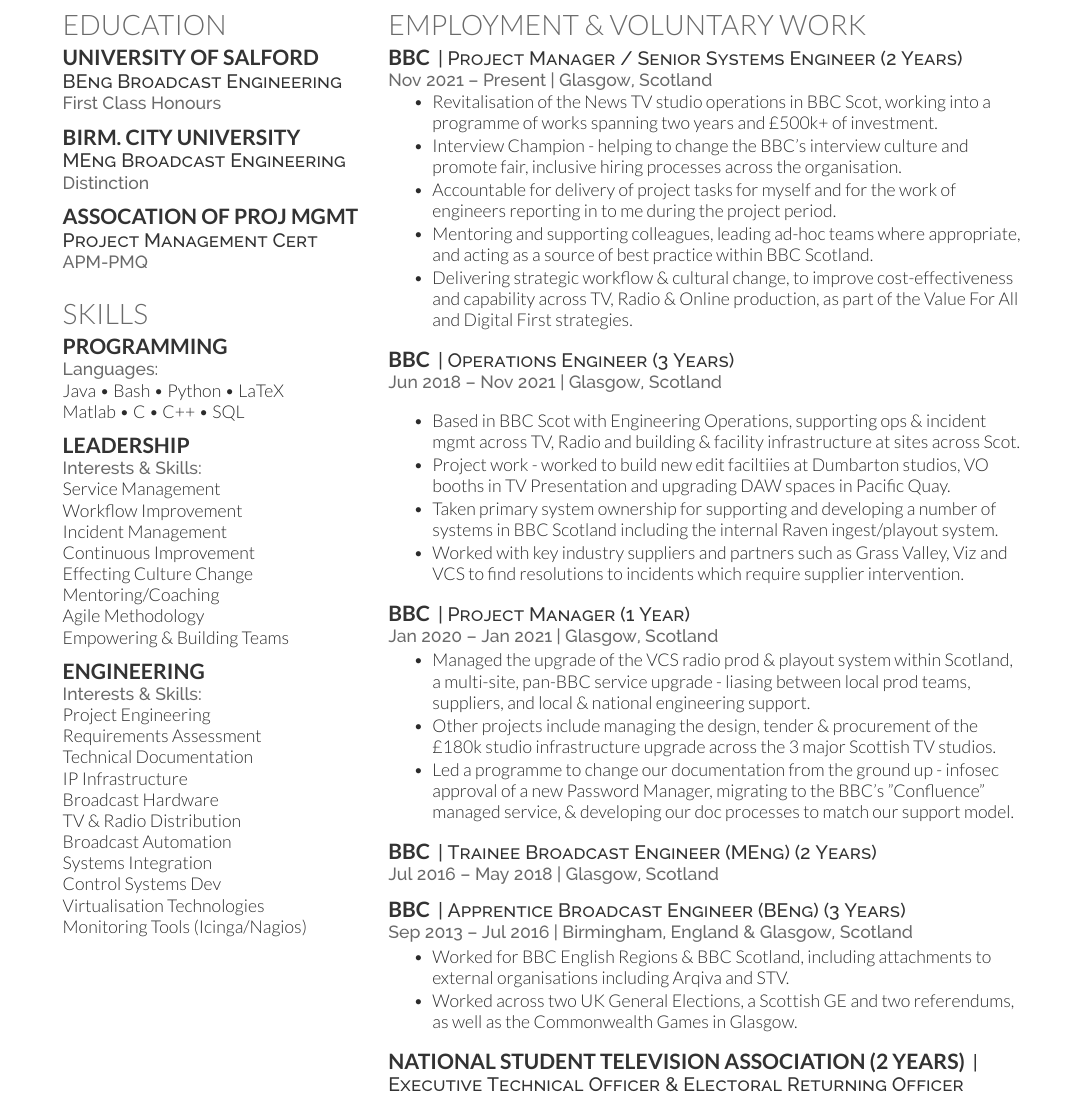
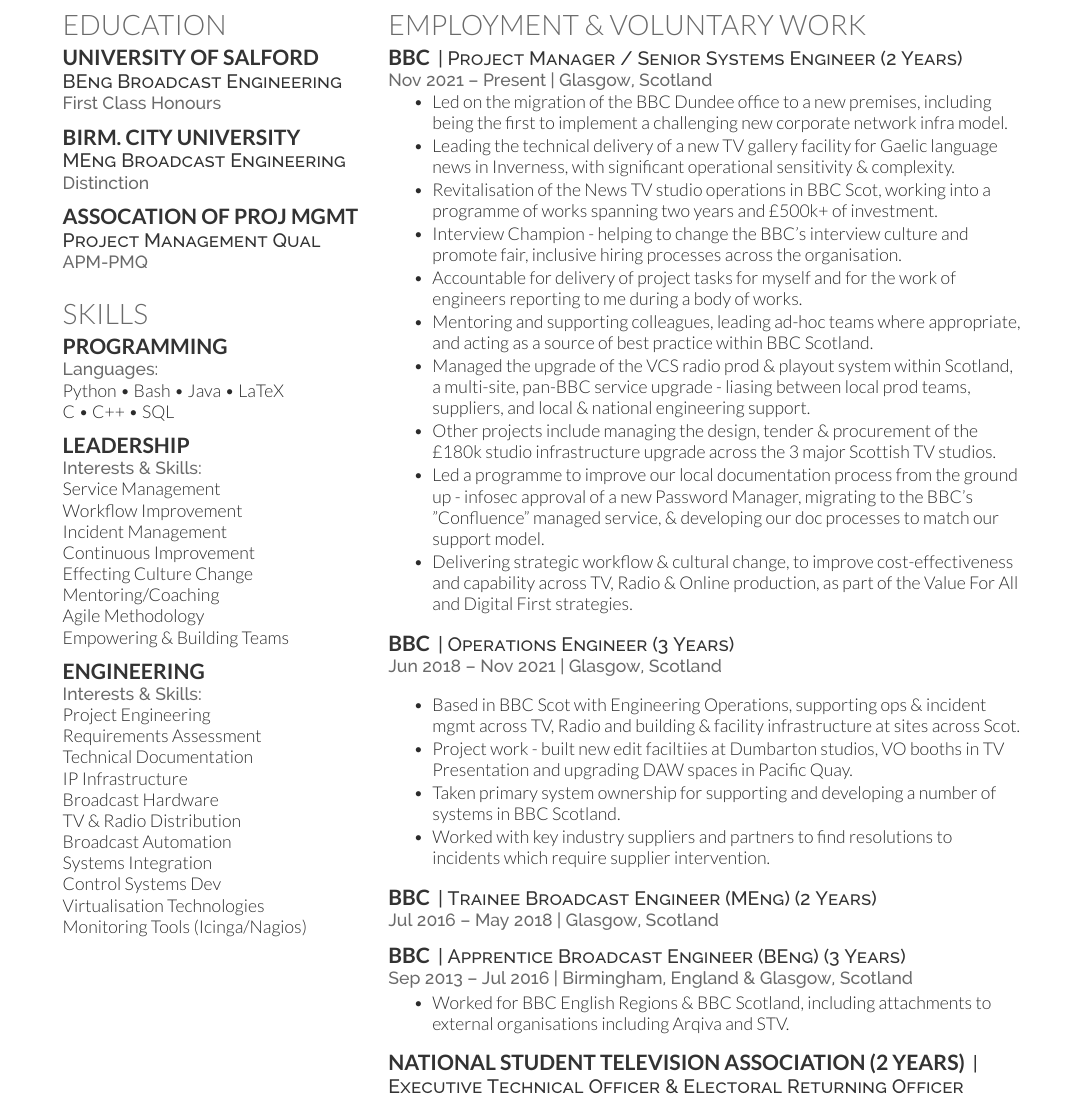
Before and after one commit to calumbrookes/Calum_Brookes_CV, a LaTeX CV (Calum_Brookes_CV_09_2023.tex): part of the page, cut so that both start at the same text. Compiled offline with XeLaTeX.

Commit message:
Update Calum_Brookes_CV_01_2026.tex

```diff
--- a/Calum_Brookes_CV_09_2023.tex
+++ b/Calum_Brookes_CV_09_2023.tex
@@ -90,7 +90,7 @@
 \location{Distinction}
 \sectionsep
 \subsection{Assocation of Proj Mgmt}
-\descript{Project Management Cert}
+\descript{Project Management Qual}
 \location{APM-PMQ}
 
 \sectionsep
@@ -106,8 +106,8 @@
 \section{Skills}
 \subsection{Programming}
 \location{Languages:}
-Java \textbullet{} Bash \textbullet{} Python \textbullet{} LaTeX\ \\
-Matlab \textbullet{} C \textbullet{} C++ \textbullet{} SQL \\
+Python \textbullet{} Bash \textbullet{} Java \textbullet{} LaTeX\ \\
+C \textbullet{} C++ \textbullet{} SQL \\
 \sectionsep
 
 \subsection{Leadership}
@@ -157,10 +157,15 @@
 \location{Nov 2021 – Present | Glasgow, Scotland}
 \vspace{\topsep} % Hacky fix for awkward extra vertical space
 \begin{tightemize}
+\item Led on the migration of the BBC Dundee office to a new premises, including being the first to implement a challenging new corporate network infra model.
+\item Leading the technical delivery of a new TV gallery facility for Gaelic language news in Inverness, with significant operational sensitivity \& complexity.
 \item Revitalisation of the News TV studio operations in BBC Scot, working into a programme of works spanning two years and £500k+ of investment.
 \item Interview Champion - helping to change the BBC's interview culture and promote fair, inclusive hiring processes across the organisation.
-\item Accountable for delivery of project tasks for myself and for the work of engineers reporting in to me during the project period.
+\item Accountable for delivery of project tasks for myself and for the work of engineers reporting to me during a body of works.
 \item Mentoring and supporting colleagues, leading ad-hoc teams where appropriate, and acting as a source of best practice within BBC Scotland.
+\item Managed the upgrade of the VCS radio prod \& playout system within Scotland, a multi-site, pan-BBC service upgrade - liasing between local prod teams, suppliers, and local \& national engineering support.
+\item Other projects include managing the design, tender \& procurement of the £180k studio infrastructure upgrade across the 3 major Scottish TV studios.
+\item Led a programme to improve our local documentation process from the ground up - infosec approval of a new Password Manager, migrating to the BBC's "Confluence" managed service, \& developing our doc processes to match our support model.
 \item Delivering strategic workflow \& cultural change, to improve cost-effectiveness and capability across TV, Radio \& Online production, as part of the Value For All and Digital First strategies.
 \end{tightemize}
 \sectionsep
@@ -171,19 +176,9 @@
 \vspace{\topsep} % Hacky fix for awkward extra vertical space
 \begin{tightemize}
 \item Based in BBC Scot with Engineering Operations, supporting ops \& incident mgmt across TV, Radio and building \& facility infrastructure at sites across Scot.
-\item Project work - worked to build new edit faciltiies at Dumbarton studios, VO booths in TV Presentation and upgrading DAW spaces in Pacific Quay.
-\item Taken primary system ownership for supporting and developing a number of systems in BBC Scotland including the internal Raven ingest/playout system.
-\item Worked with key industry suppliers and partners such as Grass Valley, Viz and VCS to find resolutions to incidents which require supplier intervention.
-\end{tightemize}
-\sectionsep
-
-\runsubsection{BBC}
-\descript{| Project Manager (1 Year)}
-\location{Jan 2020 – Jan 2021 | Glasgow, Scotland}
-\begin{tightemize}
-\item Managed the upgrade of the VCS radio prod \& playout system within Scotland, a multi-site, pan-BBC service upgrade - liasing between local prod teams, suppliers, and local \& national engineering support.
-\item Other projects include managing the design, tender \& procurement of the £180k studio infrastructure upgrade across the 3 major Scottish TV studios.
-\item Led a programme to change our documentation from the ground up - infosec approval of a new Password Manager, migrating to the BBC's "Confluence" managed service, \& developing our doc processes to match our support model.
+\item Project work - built new edit faciltiies at Dumbarton studios, VO booths in TV Presentation and upgrading DAW spaces in Pacific Quay.
+\item Taken primary system ownership for supporting and developing a number of systems in BBC Scotland.
+\item Worked with key industry suppliers and partners to find resolutions to incidents which require supplier intervention.
 \end{tightemize}
 \sectionsep
 
@@ -199,7 +194,7 @@
 \item Worked for BBC English Regions \& BBC Scotland, including attachments to external organisations including Arqiva and STV.
 %\item Worked as a 3rd line engineer for English Regions' testing and development team, including with the project team releasing ViLoR to English Regions
 %\item Secondment to Arqiva \& changed the Radio 4 Long Wave antenna at Droitwich.
-\item Worked across two UK General Elections, a Scottish GE and two referendums, as well as the Commonwealth Games in Glasgow.
+%\item Worked across two UK General Elections, a Scottish GE and two referendums, as well as the Commonwealth Games in Glasgow.
 \end{tightemize}
 \sectionsep
 
```
